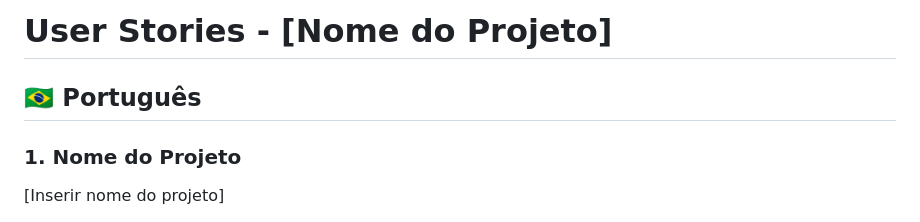
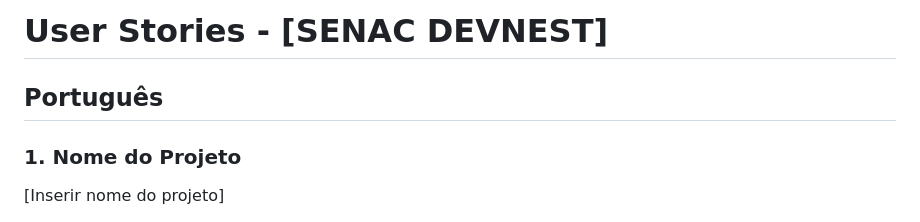
Before and after one commit to Jeeploo/SENAC-DEVNEST, a Markdown page: README.md, the part around one of its changes. GitHub-like rendering.

Commit message:
Update project name and language sections in README

```diff
--- a/README.md
+++ b/README.md
@@ -1,6 +1,6 @@
-# User Stories - [Nome do Projeto]
+# User Stories - [SENAC DEVNEST]
 
-## 🇧🇷 Português
+## Português
 
 ### 1. Nome do Projeto
 
```
Also changed, not shown: other parts of README.md (+1 -1 lines).
